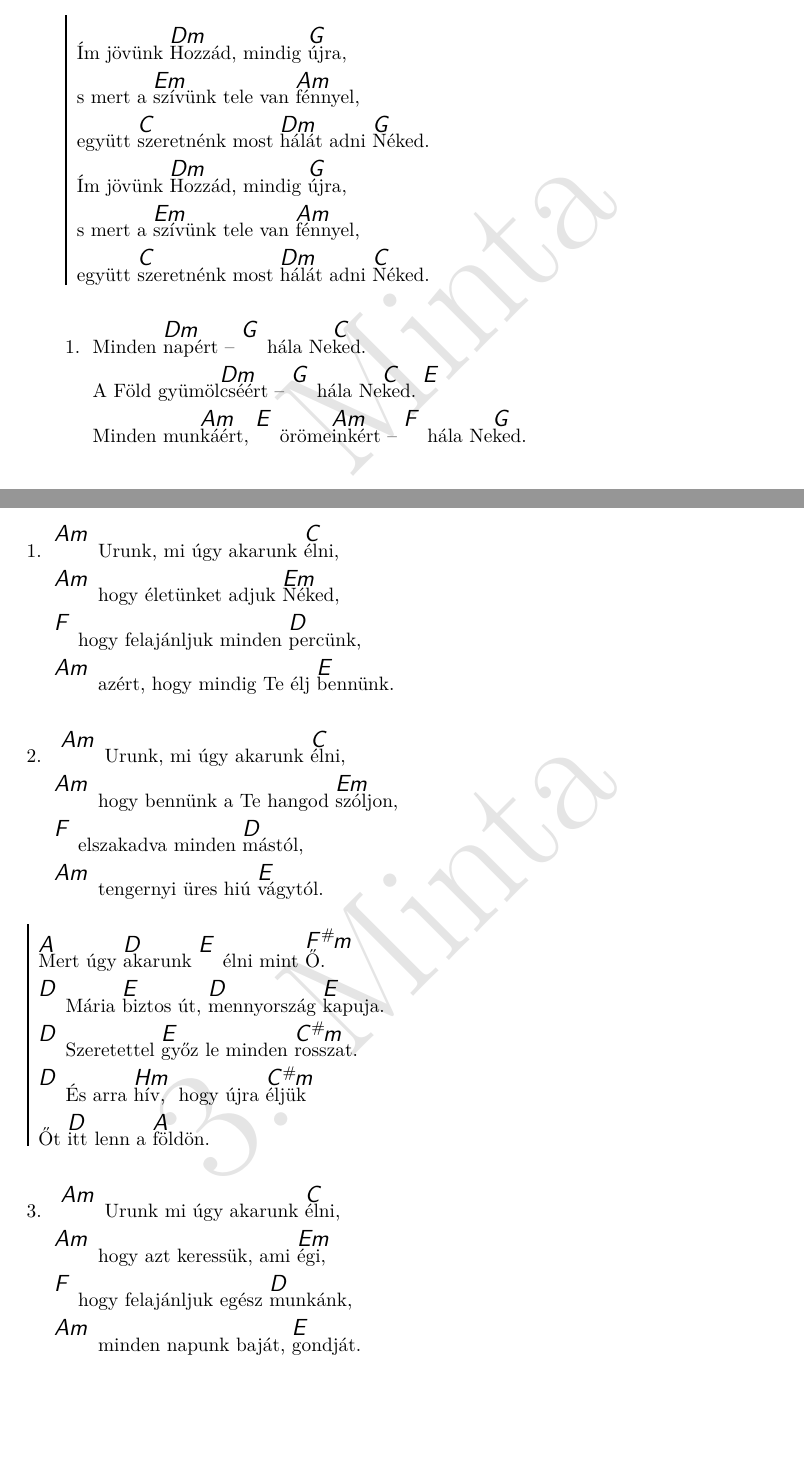
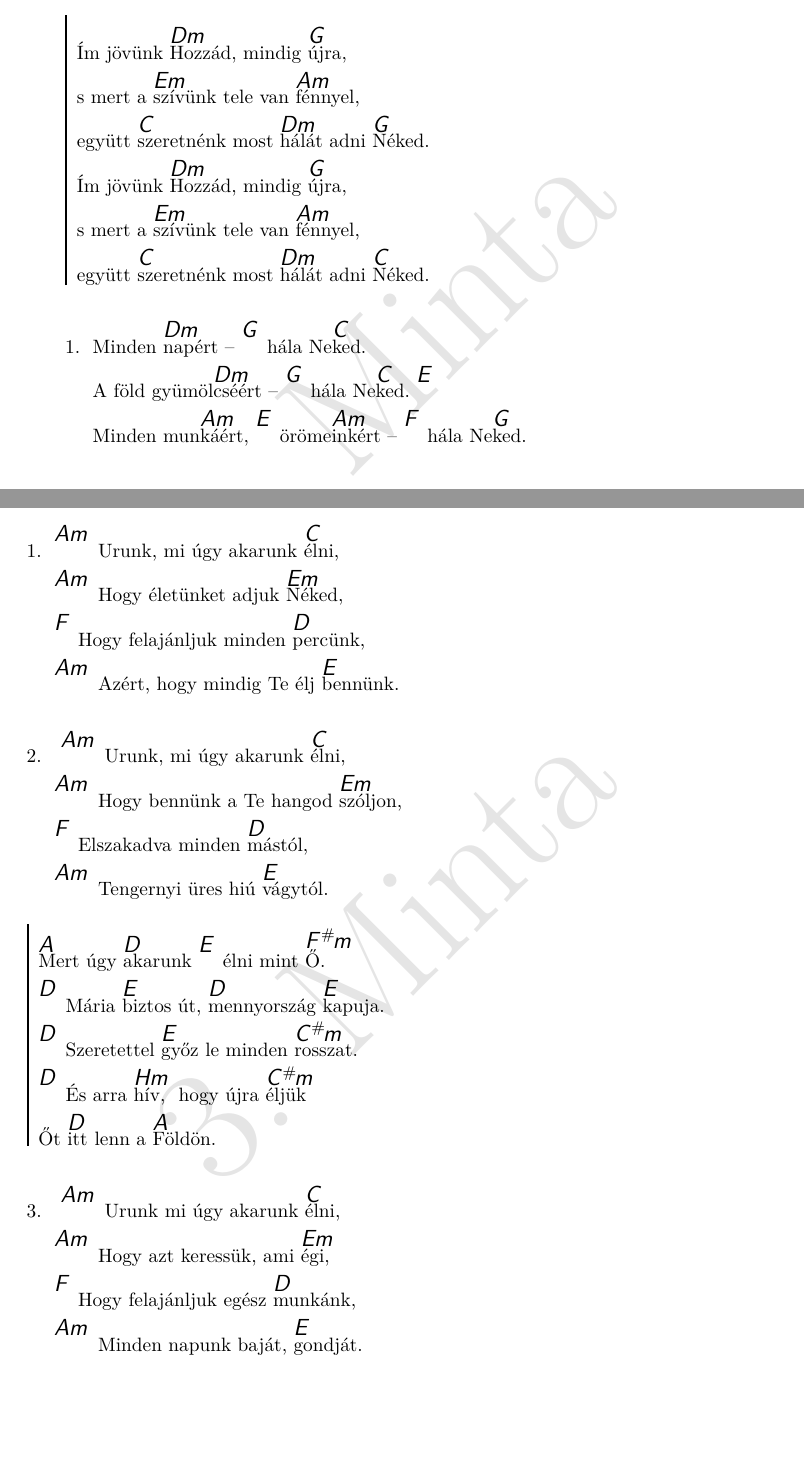
Before and after one commit to isti115/budaorsi-antiochia-dalgyujtemeny, a LaTeX document (compilations/antiochia.tex, which reads songs/im-jovunk-hozzad.tex, songs/mint-maria.tex): two parts of pages 45 and 74 of 116, joined at a grey line, cut so that both start at the same text. Compiled offline with pdfLaTeX.

Commit message:
Casing corrections (for Earth / ground)

```diff
--- a/songs/im-jovunk-hozzad.tex
+++ b/songs/im-jovunk-hozzad.tex
@@ -22,7 +22,7 @@
 
   \beginverse\memorize
     Minden \[Dm]napért – \[G] hála Ne\[C]ked.
-    A Föld gyümöl\[Dm]cséért – \[G] hála Ne\[C]ked. \[E]
+    A föld gyümöl\[Dm]cséért – \[G] hála Ne\[C]ked. \[E]
     Minden mun\[Am]káért, \[E] öröme\[Am]inkért – \[F] hála Ne\[G]ked.
  \endverse
 
--- a/songs/mint-maria.tex
+++ b/songs/mint-maria.tex
@@ -7,16 +7,16 @@
 
   \beginverse\memorize
     \[Am] Urunk, mi úgy akarunk \[C]élni,
-    \[Am] hogy életünket adjuk \[Em]Néked,
-    \[F] hogy felajánljuk minden \[D]percünk,
-    \[Am] azért, hogy mindig Te élj \[E]bennünk.
+    \[Am] Hogy életünket adjuk \[Em]Néked,
+    \[F] Hogy felajánljuk minden \[D]percünk,
+    \[Am] Azért, hogy mindig Te élj \[E]bennünk.
   \endverse
 
   \beginverse\
     ^ Urunk, mi úgy akarunk ^élni,
-    ^ hogy bennünk a Te hangod ^szóljon,
-    ^ elszakadva minden ^mástól,
-    ^ tengernyi üres hiú ^vágytól.
+    ^ Hogy bennünk a Te hangod ^szóljon,
+    ^ Elszakadva minden ^mástól,
+    ^ Tengernyi üres hiú ^vágytól.
   \endverse
 
   \beginchorus
@@ -24,14 +24,14 @@
     \[D] Mária \[E]biztos út, \[D]mennyország \[E]kapuja.
     \[D] Szeretettel \[E]győz le minden \[C#m]rosszat.
     \[D] És arra \[Hm]hív, hogy újra \[C#m]éljük
-    Őt \[D]itt lenn a \[A]földön.
+    Őt \[D]itt lenn a \[A]Földön.
   \endchorus
 
   \beginverse\
     ^ Urunk mi úgy akarunk ^élni,
-    ^ hogy azt keressük, ami ^égi,
-    ^ hogy felajánljuk egész ^munkánk,
-    ^ minden napunk baját, ^gondját.
+    ^ Hogy azt keressük, ami ^égi,
+    ^ Hogy felajánljuk egész ^munkánk,
+    ^ Minden napunk baját, ^gondját.
   \endverse
 
   \beginverse
```
Also changed, not shown: songs/egi-kenyer.tex (+8 -5 lines), songs/jezus-a-mi-oltalmunk.tex (+1 -1 lines), songs/lelkem-az-urat-dicserd.tex (+1 -1 lines), songs/mily-gyonyoru-dicserni-teged.tex (+1 -1 lines), songs/minden-mi-el.tex (+2 -2 lines), songs/szamtalan-a-csoda.tex (+1 -1 lines), songs/tied-vagyunk.tex (+1 -1 lines), songs/utad-var-rad.tex (+1 -1 lines), songs/virrassz-meg.tex (+1 -1 lines), songs/mint-maria.tex (8 more changed lines).
